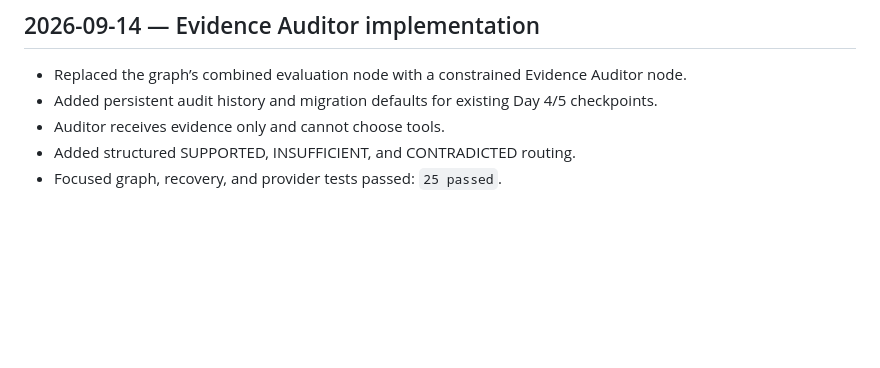
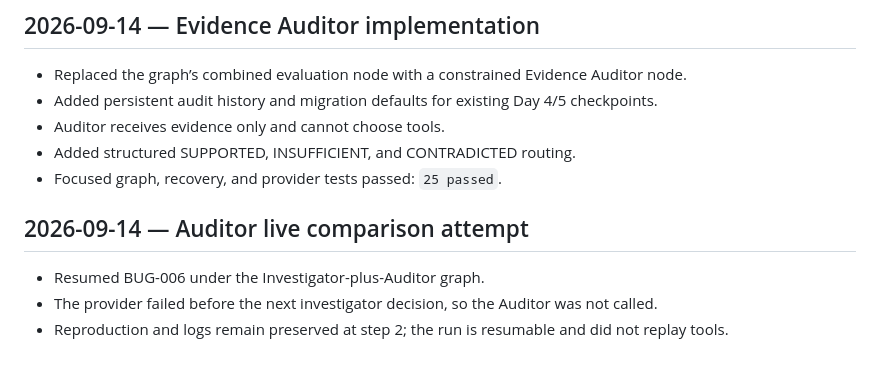
Before and after one commit to 23f3001800/TraceRoot, a Markdown page: docs/day-7-log.md, the part around the change. GitHub-like rendering; blank space fills up the shorter version.

Commit message:
Record auditor comparison attempt

```diff
--- a/docs/day-7-log.md
+++ b/docs/day-7-log.md
@@ -77,3 +77,9 @@
 - Auditor receives evidence only and cannot choose tools.
 - Added structured SUPPORTED, INSUFFICIENT, and CONTRADICTED routing.
 - Focused graph, recovery, and provider tests passed: `25 passed`.
+
+## 2026-09-14 — Auditor live comparison attempt
+
+- Resumed BUG-006 under the Investigator-plus-Auditor graph.
+- The provider failed before the next investigator decision, so the Auditor was not called.
+- Reproduction and logs remain preserved at step 2; the run is resumable and did not replay tools.
```
